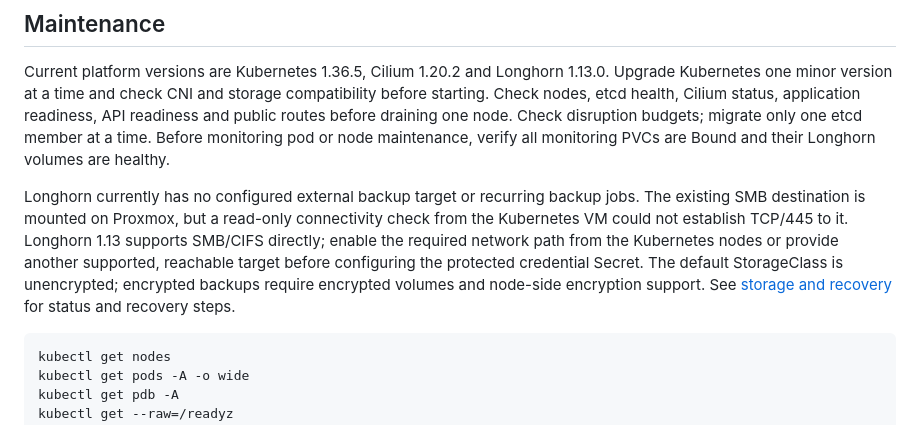
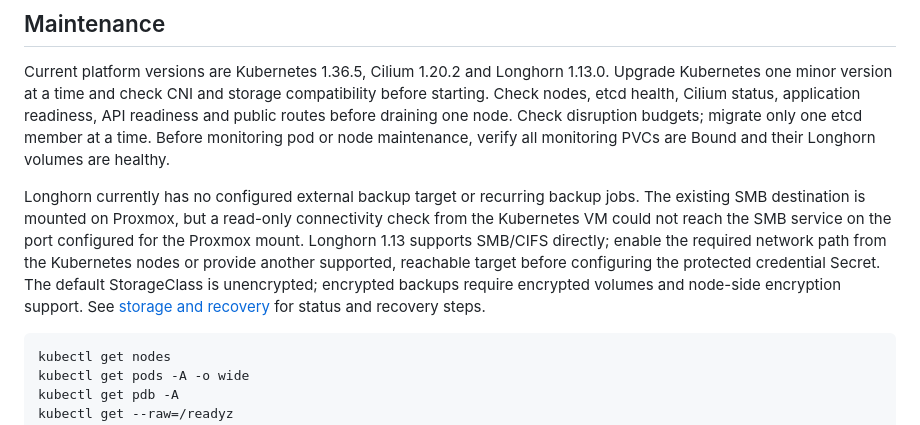
Before and after one commit to egyhaty/karm-devops, a Markdown page: docs/operations.md, the part around the change. Rendered like a GitHub page.

Commit message:
docs: correct SMB connectivity detail

````diff
--- a/docs/operations.md
+++ b/docs/operations.md
@@ -19,7 +19,7 @@ The platform was migrated from a single-node Flannel setup to a three-node Kuber
 
 Current platform versions are Kubernetes 1.36.5, Cilium 1.20.2 and Longhorn 1.13.0. Upgrade Kubernetes one minor version at a time and check CNI and storage compatibility before starting. Check nodes, etcd health, Cilium status, application readiness, API readiness and public routes before draining one node. Check disruption budgets; migrate only one etcd member at a time. Before monitoring pod or node maintenance, verify all monitoring PVCs are Bound and their Longhorn volumes are healthy.
 
-Longhorn currently has no configured external backup target or recurring backup jobs. The existing SMB destination is mounted on Proxmox, but a read-only connectivity check from the Kubernetes VM could not establish TCP/445 to it. Longhorn 1.13 supports SMB/CIFS directly; enable the required network path from the Kubernetes nodes or provide another supported, reachable target before configuring the protected credential Secret. The default StorageClass is unencrypted; encrypted backups require encrypted volumes and node-side encryption support. See [storage and recovery](storage-and-recovery.md) for status and recovery steps.
+Longhorn currently has no configured external backup target or recurring backup jobs. The existing SMB destination is mounted on Proxmox, but a read-only connectivity check from the Kubernetes VM could not reach the SMB service on the port configured for the Proxmox mount. Longhorn 1.13 supports SMB/CIFS directly; enable the required network path from the Kubernetes nodes or provide another supported, reachable target before configuring the protected credential Secret. The default StorageClass is unencrypted; encrypted backups require encrypted volumes and node-side encryption support. See [storage and recovery](storage-and-recovery.md) for status and recovery steps.
 
 ```bash
 kubectl get nodes
````
